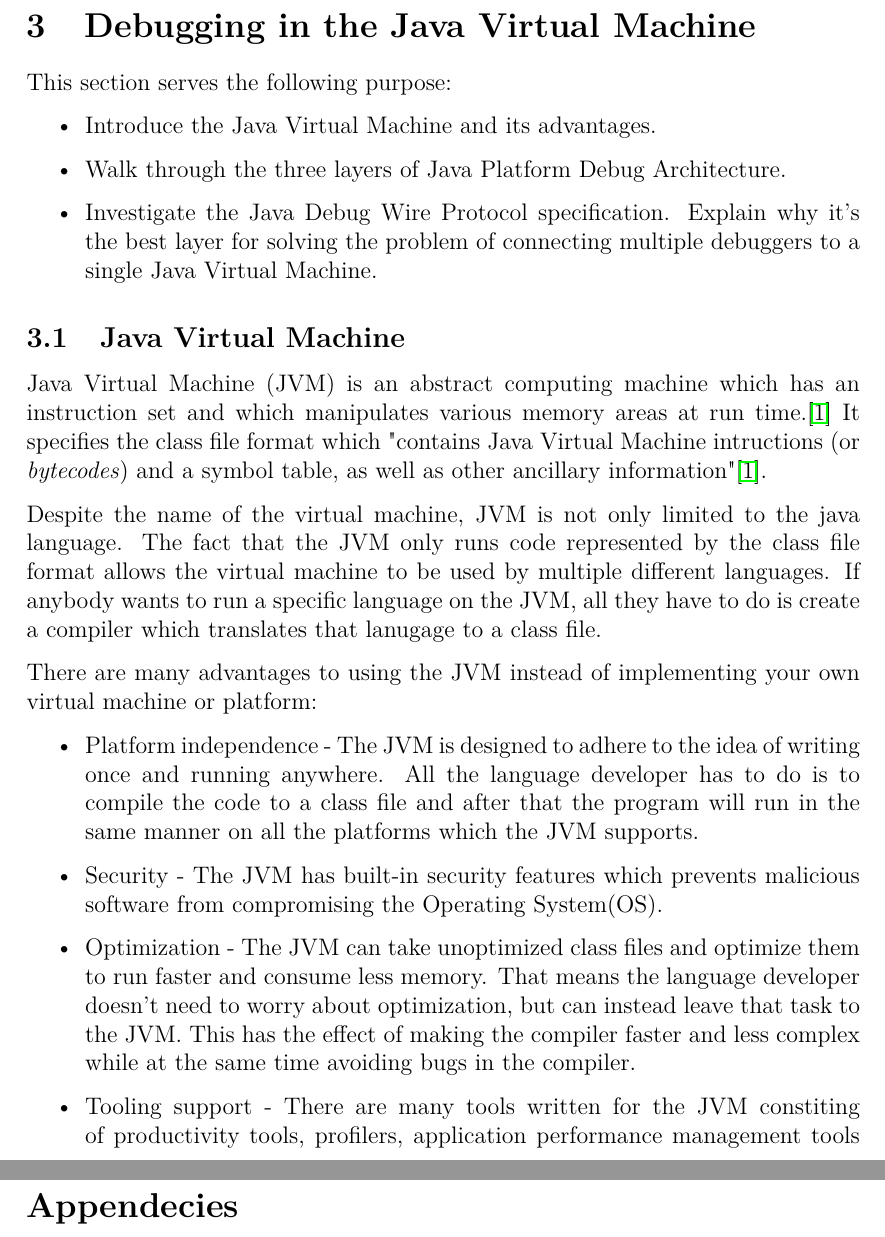
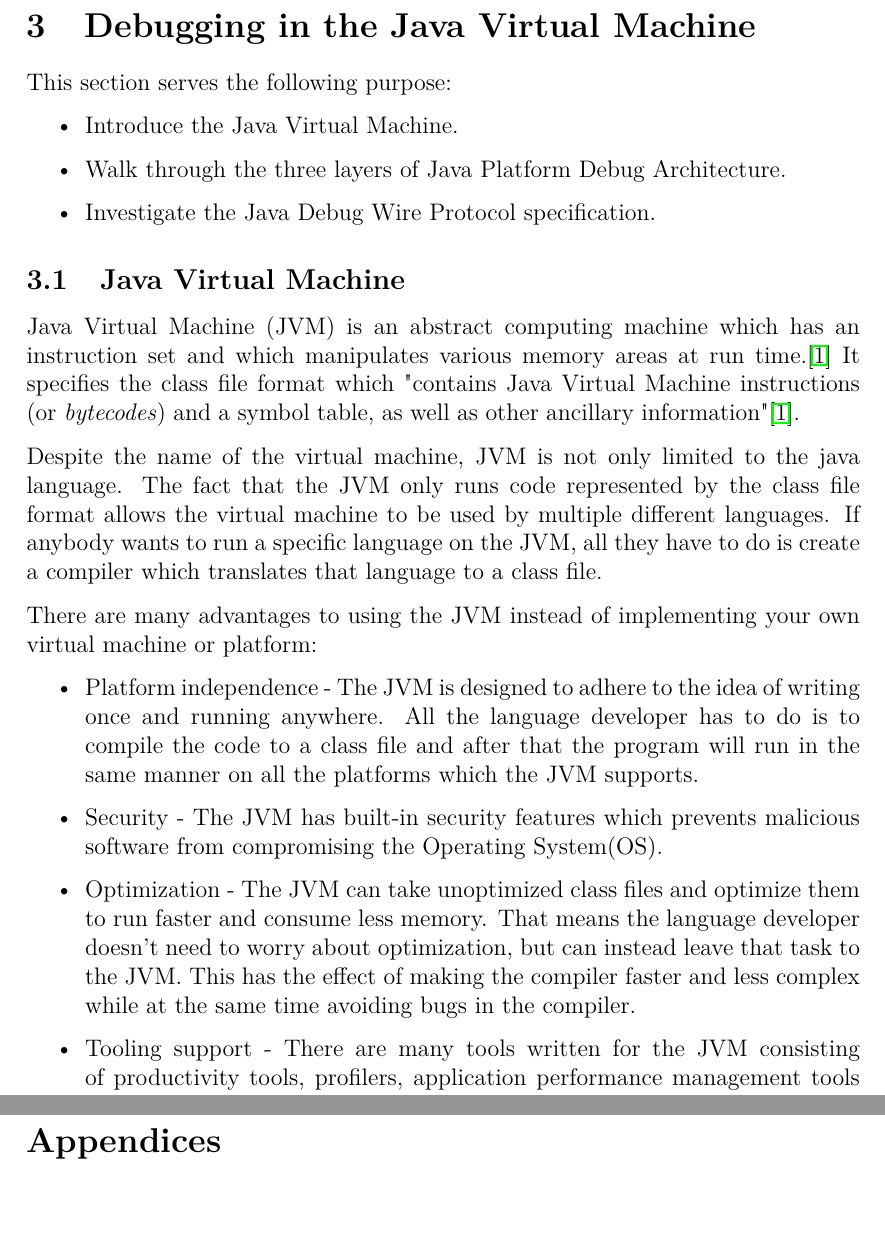
Before and after one commit to veikokaap/bachelor-thesis, a LaTeX thesis (thesis.tex, which reads jvm/jvm.tex, jvm/jvm_debugging.tex): two parts of pages 7 and 13 of 14, joined at a grey line, cut so that both start at the same text. Compiled offline with pdfLaTeX.

Commit message:
Fix typos

```diff
--- a/jvm/jvm.tex
+++ b/jvm/jvm.tex
@@ -6,11 +6,11 @@
 \toguide{Introduction to debugging and the JVM}
 
 Java Virtual Machine (JVM) is an abstract computing machine which has an instruction set and which manipulates various memory areas at run time.\cite{oracle_jvm_spec}
-It specifies the class file format which "contains Java Virtual Machine intructions (or \textit{bytecodes}) and a symbol table, as well as other ancillary information"\cite{oracle_jvm_spec}.
+It specifies the class file format which "contains Java Virtual Machine instructions (or \textit{bytecodes}) and a symbol table, as well as other ancillary information"\cite{oracle_jvm_spec}.
 
 Despite the name of the virtual machine, JVM is not only limited to the java language.
 The fact that the JVM only runs code represented by the class file format allows the virtual machine to be used by multiple different languages.
-If anybody wants to run a specific language on the JVM, all they have to do is create a compiler which translates that lanugage to a class file.
+If anybody wants to run a specific language on the JVM, all they have to do is create a compiler which translates that language to a class file.
 
 There are many advantages to using the JVM instead of implementing your own virtual machine or platform:
 
@@ -25,7 +25,7 @@ There are many advantages to using the JVM instead of implementing your own virt
     That means the language developer doesn't need to worry about optimization, but can instead leave that task to the JVM.
     This has the effect of making the compiler faster and less complex while at the same time avoiding bugs in the compiler.
   \item Tooling support -
-    There are many tools written for the JVM constiting of productivity tools, profilers, application performance management tools (APMs), application servers and libraries.
+    There are many tools written for the JVM consisting of productivity tools, profilers, application performance management tools (APMs), application servers and libraries.
     Any language targeting the JVM class file will also be able to use and take advantage of these tools.
   \item Debugging -
     Any debugger architecture or tool written for the JVM can be used to debug any JVM language.
--- a/jvm/jvm_debugging.tex
+++ b/jvm/jvm_debugging.tex
@@ -7,12 +7,11 @@ This section serves the following purpose:
 
 \begin{itemize}
   \item
-    Introduce the Java Virtual Machine and its advantages.
+    Introduce the Java Virtual Machine.
   \item
     Walk through the three layers of Java Platform Debug Architecture.
   \item
     Investigate the Java Debug Wire Protocol specification.
-    Explain why it's the best layer for solving the problem of connecting multiple debuggers to a single Java Virtual Machine.
 \end{itemize}
 
 \end{document}
--- a/thesis.tex
+++ b/thesis.tex
@@ -176,9 +176,9 @@ Computer Science Curriculum\\[2mm]
 \newpage
 
 \appendix
-\section*{Appendecies}
-\addcontentsline{toc}{section}{Appendecies}
-% So that appendecies would be named by letters
+\section*{Appendices}
+\addcontentsline{toc}{section}{Appendices}
+% So that appendices would be named by letters
 \renewcommand{\thesubsection}{\Alph{subsection}}
 \subfile{appendix/appendix.tex}
 \pagebreak
```
Also changed, not shown: jpda/jdi.tex (+1 -1 lines), jpda/jdwp_spec.tex (+1 -1 lines), jvm/jvm.tex (8 more changed lines), thesis.tex (4 more changed lines).
